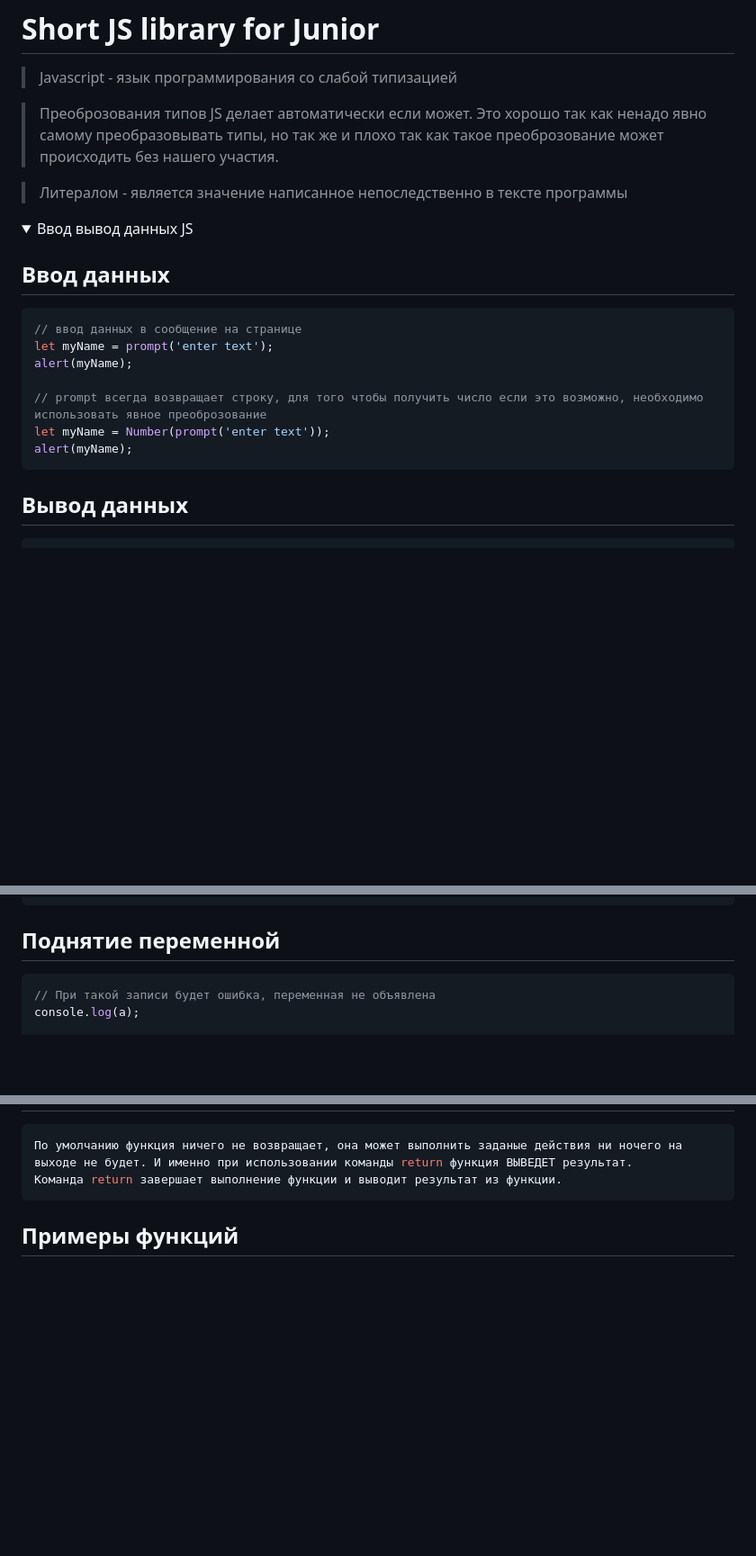
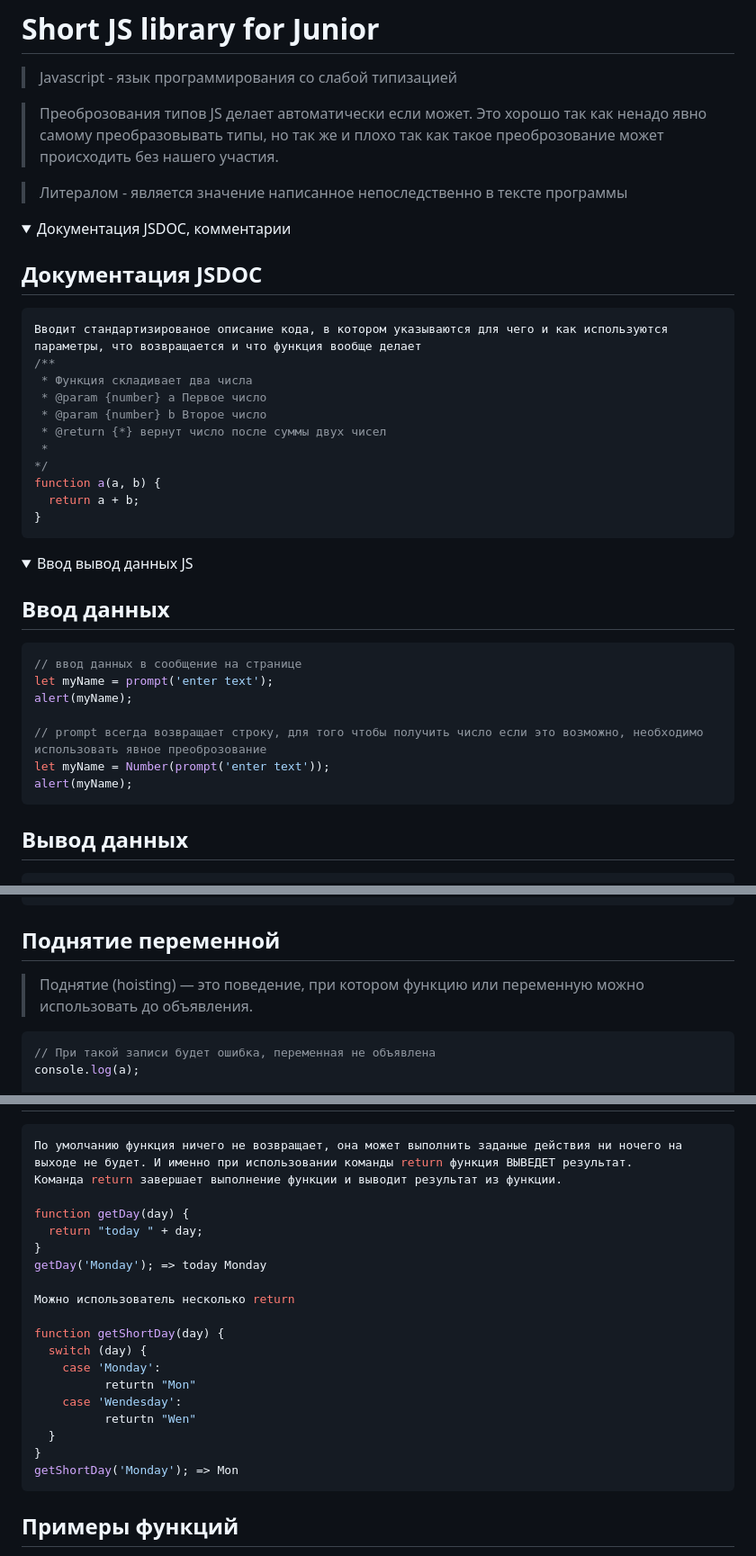
Before and after one commit to gleb-erokhin/GB_JavaScript_junior, a Markdown page: Readme.md, 3 parts joined by grey strips. Shown: that part at 90% size. Rendered like a GitHub page; folded sections open; blank space fills up the shorter version.

````diff
--- a/Readme.md
+++ b/Readme.md
@@ -4,6 +4,25 @@
 > Преоброзования типов JS делает автоматически если может. Это хорошо так как ненадо явно самому преобразовывать типы, но так же и плохо так как такое преоброзование может происходить без нашего участия.
 
 > Литералом - является значение написанное непоследственно в тексте программы
+
+<details close>
+<summary>Документация JSDOC, комментарии</summary>
+
+## Документация JSDOC
+```javascript
+Вводит стандартизированое описание кода, в котором указываются для чего и как используются параметры, что возвращается и что функция вообще делает
+/**
+ * Функция складивает два числа
+ * @param {number} a Первое число
+ * @param {number} b Второе число
+ * @return {*} вернут число после суммы двух чисел
+ *
+*/
+function a(a, b) {
+  return a + b;
+}
+```
+</details>
 
 <details close>
 <summary>Ввод вывод данных JS</summary>
@@ -18,7 +37,6 @@ alert(myName);
 let myName = Number(prompt('enter text'));
 alert(myName);
 ```
-
 ## Вывод данных
 ```javascript
 const name = prompt('enter the Name: ');
@@ -63,6 +81,9 @@ console.log(name);
 ```
 
 ## Поднятие переменной
+
+> Поднятие (hoisting) — это поведение, при котором функцию или переменную можно использовать до объявления.
+
 ```javascript
 // При такой записи будет ошибка, переменная не объявлена
 console.log(a);
@@ -410,6 +471,23 @@ function fn(a = 100) {
 ```javascript
 По умолчанию функция ничего не возвращает, она может выполнить заданые действия ни ночего на выходе не будет. И именно при использовании команды return функция ВЫВЕДЕТ результат.
 Команда return завершает выполнение функции и выводит результат из функции.
+
+function getDay(day) {
+  return "today " + day;
+}
+getDay('Monday'); => today Monday
+
+Можно использователь несколько return
+
+function getShortDay(day) {
+  switch (day) {
+    case 'Monday':
+          returtn "Mon"
+    case 'Wendesday':
+          returtn "Wen"
+  }
+}
+getShortDay('Monday'); => Mon
 ```
 ## Примеры функций
 > Функциями являются так же:
````
Also changed, not shown: other parts of Readme.md (+58 -7 lines).
